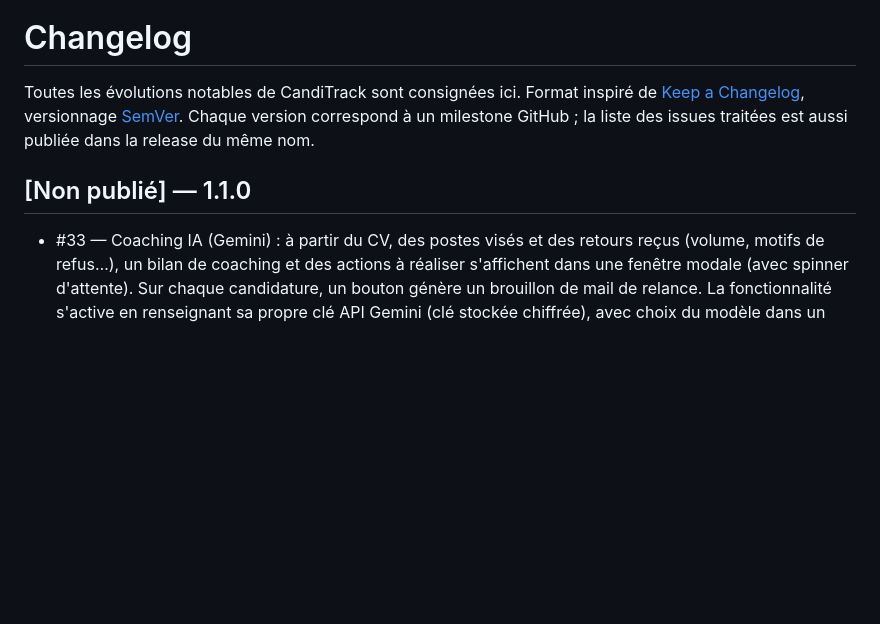
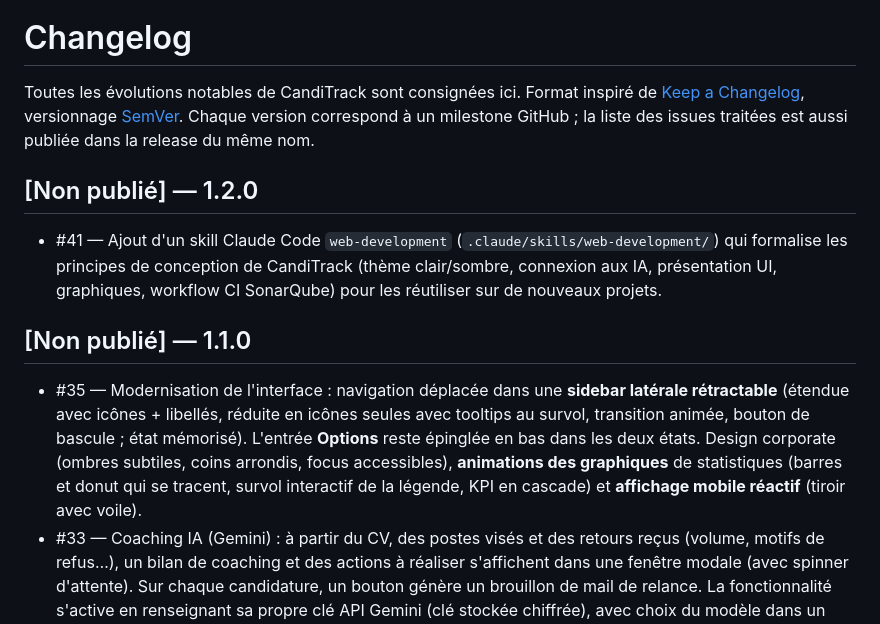
Before and after one commit to lenoirpatrick/CandiTrack, a Markdown page: CHANGELOG.md, the part around the change. Rendered like a GitHub page; blank space fills up the shorter version.

Commit message:
#41 Ajoute un skill Claude Code web-development
Skill .claude/skills/web-development/SKILL.md qui formalise les principes de
conception réutilisables de CandiTrack : configuration (thème clair/sombre,
connexion aux IA multi-fournisseurs), UX/UI (présentation corporate, graphiques)
et workflow CI SonarQube. Renvoie aux fichiers de référence du dépôt.

Co-Authored-By: Claude Opus 4.8 <noreply@anthropic.com>

```diff
--- a/CHANGELOG.md
+++ b/CHANGELOG.md
@@ -6,8 +6,23 @@ versionnage [SemVer](https://semver.org/lang/fr/). Chaque version correspond à
 un milestone GitHub ; la liste des issues traitées est aussi publiée dans la
 release du même nom.
 
+## [Non publié] — 1.2.0
+
+- #41 — Ajout d'un skill Claude Code `web-development`
+  (`.claude/skills/web-development/`) qui formalise les principes de conception
+  de CandiTrack (thème clair/sombre, connexion aux IA, présentation UI,
+  graphiques, workflow CI SonarQube) pour les réutiliser sur de nouveaux projets.
+
 ## [Non publié] — 1.1.0
 
+- #35 — Modernisation de l'interface : navigation déplacée dans une **sidebar
+  latérale rétractable** (étendue avec icônes + libellés, réduite en icônes
+  seules avec tooltips au survol, transition animée, bouton de bascule ; état
+  mémorisé). L'entrée **Options** reste épinglée en bas dans les deux états.
+  Design corporate (ombres subtiles, coins arrondis, focus accessibles),
+  **animations des graphiques** de statistiques (barres et donut qui se
+  tracent, survol interactif de la légende, KPI en cascade) et **affichage
+  mobile réactif** (tiroir avec voile).
 - #33 — Coaching IA (Gemini) : à partir du CV, des postes visés et des retours
   reçus (volume, motifs de refus…), un bilan de coaching et des actions à
   réaliser s'affichent dans une fenêtre modale (avec spinner d'attente). Sur
```
Also changed, not shown: 1 other file.
